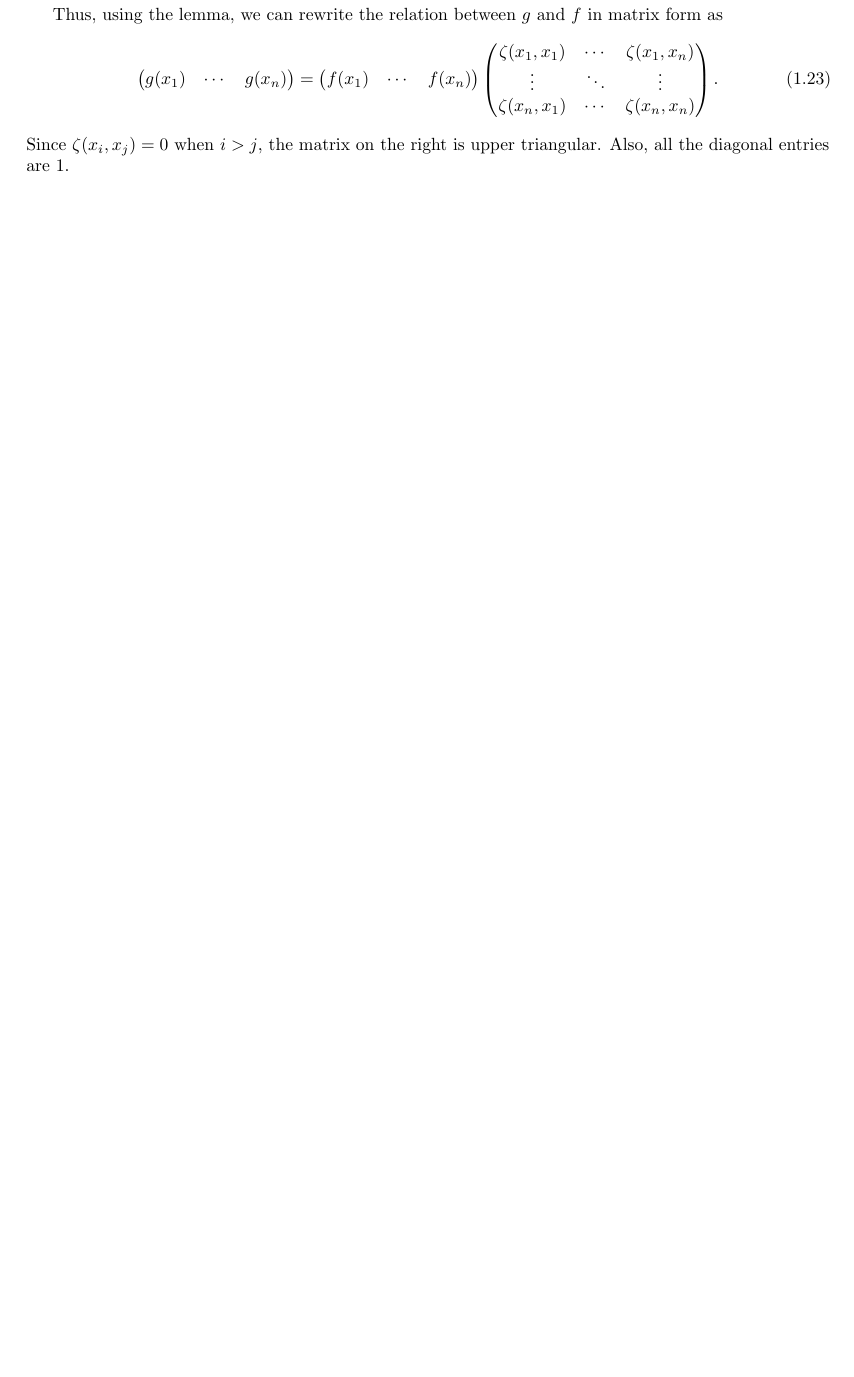
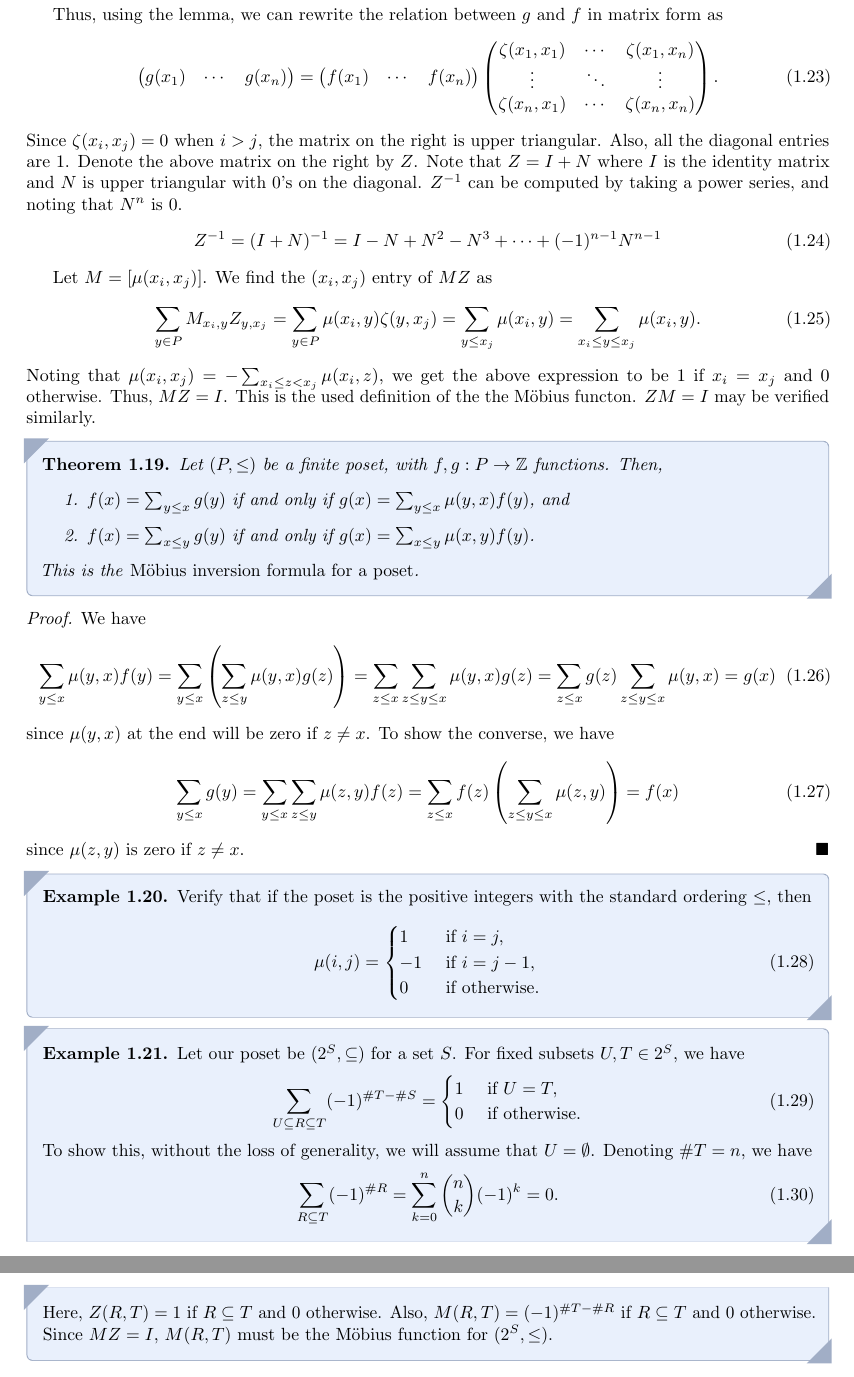
Before and after one commit to MaxMight01/ISI_Third_Semester, a LaTeX book (subjects/Discrete_Math_I/dm1.tex, which reads subjects/Discrete_Math_I/chapters/ch01.tex): part of page 10 of 12 before the commit and two parts of pages 10 and 11 of 12 after it, the two joined at a grey line, cut so that both start at the same text, the shorter picture padded with empty space. Compiled offline with pdfLaTeX.

Commit message:
Aug 5th, DM1

```diff
--- a/subjects/Discrete_Math_I/chapters/ch01.tex
+++ b/subjects/Discrete_Math_I/chapters/ch01.tex
@@ -300,4 +302,61 @@ Thus, using the lemma, we can rewrite the relation between $g$ and $f$ in matrix
         \zeta(x_{n},x_{1}) & \cdots & \zeta(x_{n},x_{n})
     \end{pmatrix}.
 \end{align}
-Since $\zeta(x_{i},x_{j}) = 0$ when $i > j$, the matrix on the right is upper triangular. Also, all the diagonal entries are 1.
+Since $\zeta(x_{i},x_{j}) = 0$ when $i > j$, the matrix on the right is upper triangular. Also, all the diagonal entries are 1. Denote the above matrix on the right by $Z$. Note that $Z = I+N$ where $I$ is the identity matrix and $N$ is upper triangular with $0$'s on the diagonal. $Z^{-1}$ can be computed by taking a power series, and noting that $N^{n}$ is $0$.
+\begin{align}
+    Z^{-1} = (I+N)^{-1} = I-N+N^{2}-N^{3} + \cdots + (-1)^{n-1}N^{n-1}
+\end{align}
+
+Let $M = [\mu(x_{i},x_{j})]$. We find the $(x_{i},x_{j})$ entry of $MZ$ as
+\begin{align}
+    \sum_{y \in P} M_{x_{i},y} Z_{y,x_{j}} = \sum_{y \in P} \mu(x_{i},y) \zeta(y,x_{j}) = \sum_{y \leq x_{j}} \mu(x_{i},y) = \sum_{x_{i} \leq y \leq x_{j}} \mu(x_{i},y).
+\end{align}
+Noting that $\mu(x_{i},x_{j}) = -\sum_{x_{i} \leq z < x_{j}} \mu(x_{i},z)$, we get the above expression to be $1$ if $x_{i} = x_{j}$ and $0$ otherwise. Thus, $MZ = I$. This is the used definition of the the M\"obius functon. $ZM = I$ may be verified similarly.
+
+
+\begin{theorem}
+    Let $(P,\leq)$ be a finite poset, with $f,g:P \to \Z$ functions. Then,
+    \begin{enumerate}
+        \item $f(x) = \sum_{y \leq x} g(y)$ if and only if $g(x) = \sum_{y \leq x} \mu(y,x) f(y)$, and
+        \item $f(x) = \sum_{x \leq y} g(y)$ if and only if $g(x) = \sum_{x \leq y} \mu(x,y)f(y)$.
+    \end{enumerate}
+    This is the \eax{M\"obius inversion formula for a poset}.
+\end{theorem}
+
+\begin{proof}
+    We have
+    \begin{align}
+        \sum_{y \leq x} \mu(y,x)f(y) = \sum_{y \leq x} \left( \sum_{z \leq y} \mu(y,x) g(z) \right) = \sum_{z \leq x} \sum_{z \leq y \leq x} \mu(y,x)g(z) = \sum_{z \leq x} g(z) \sum_{z \leq y \leq x} \mu(y,x) = g(x)
+    \end{align}
+    since $\mu(y,x)$ at the end will be zero if $z \neq x$. To show the converse, we have
+    \begin{align}
+        \sum_{y \leq x} g(y) = \sum_{y \leq x} \sum_{z \leq y} \mu(z,y) f(z) = \sum_{z \leq x} f(z) \left( \sum_{z \leq y \leq x} \mu(z,y) \right) = f(x)
+    \end{align}
+    since $\mu(z,y)$ is zero if $z \neq x$.
+\end{proof}
+
+\begin{example}
+    Verify that if the poset is the positive integers with the standard ordering $\leq$, then
+    \begin{align}
+        \mu(i,j) = \begin{cases}
+            1 &\text{ if } i = j,\\
+            -1 &\text{ if } i = j-1,\\
+            0 &\text{ if otherwise.}
+        \end{cases}
+    \end{align}
+\end{example}
+
+\begin{example}
+    Let our poset be $(2^{S},\subseteq)$ for a set $S$. For fixed subsets $U,T \in 2^{S}$, we have
+    \begin{align}
+        \sum_{U \subseteq R \subseteq T}(-1)^{\#T - \#S} = \begin{cases}
+            1 &\text{ if } U = T,\\
+            0 &\text{ if otherwise.}
+        \end{cases}
+    \end{align}
+    To show this, without the loss of generality, we will assume that $U = \emptyset$. Denoting $\#T = n$, we have
+    \begin{align}
+        \sum_{R \subseteq T} (-1)^{\#R} = \sum_{k=0}^{n} \binom{n}{k}(-1)^{k} = 0.
+    \end{align}
+    Here, $Z(R,T) = 1$ if $R \subseteq T$ and 0 otherwise. Also, $M(R,T) = (-1)^{\#T-\#R}$ if $R \subseteq T$ and 0 otherwise. Since $MZ = I$, $M(R,T)$ must be the M\"obius function for $(2^{S},\leq)$.
+\end{example}
```
Also changed, not shown: subjects/Discrete_Math_I/dm1.pdf, subjects/Discrete_Math_I/chapters/ch01.tex (2 more changed lines).
